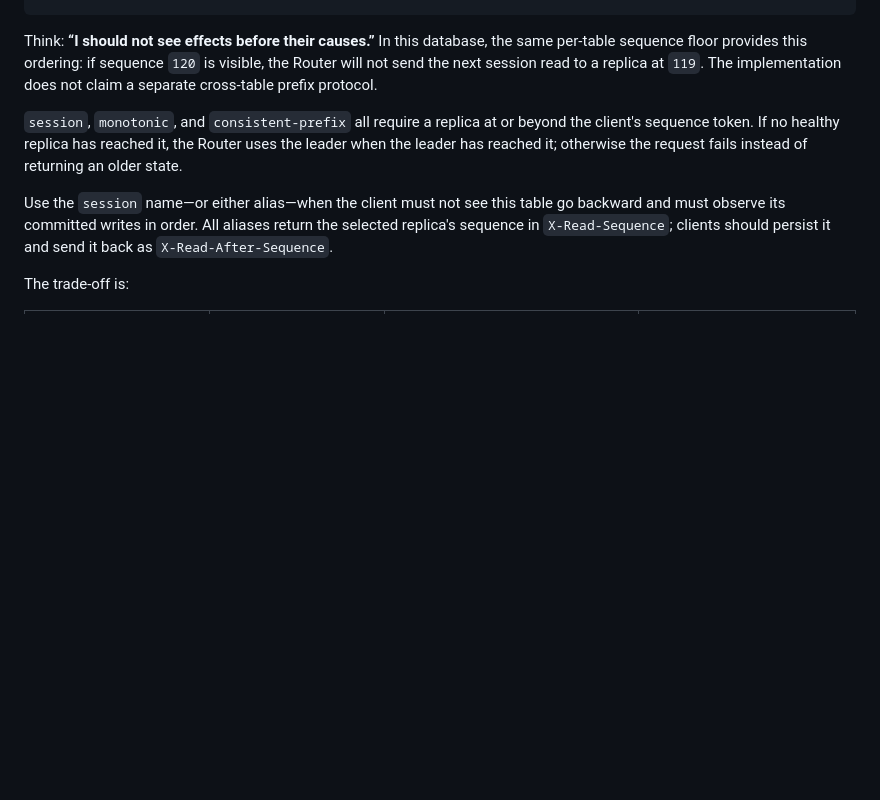
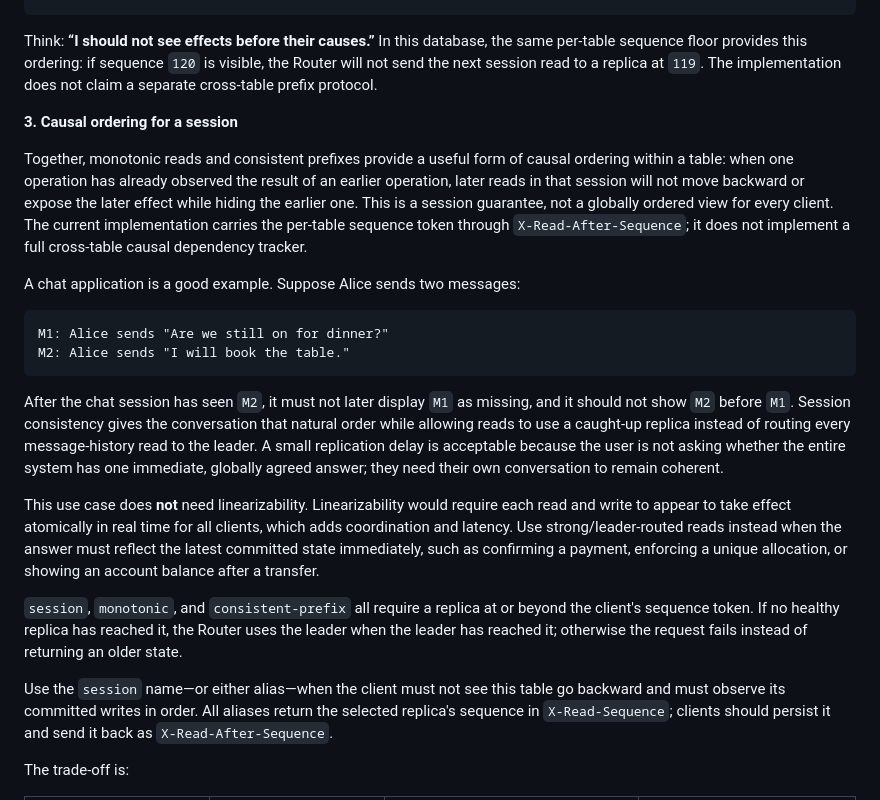
Before and after one commit to zakariamaaraki/Distributed-Write-Heavy-DB, a Markdown page: README.md, the part around one of its changes. Rendered like a GitHub page; blank space fills up the shorter version.

````diff
--- a/README.md
+++ b/README.md
@@ -390,6 +390,39 @@ Think: **“I should not see effects before their causes.”** In this database,
 the same per-table sequence floor provides this ordering: if sequence `120` is
 visible, the Router will not send the next session read to a replica at `119`.
 The implementation does not claim a separate cross-table prefix protocol.
+
+**3. Causal ordering for a session**
+
+Together, monotonic reads and consistent prefixes provide a useful form of
+causal ordering within a table: when one operation has already observed the
+result of an earlier operation, later reads in that session will not move
+backward or expose the later effect while hiding the earlier one. This is a
+session guarantee, not a globally ordered view for every client. The current
+implementation carries the per-table sequence token through
+`X-Read-After-Sequence`; it does not implement a full cross-table causal
+dependency tracker.
+
+A chat application is a good example. Suppose Alice sends two messages:
+
+```text
+M1: Alice sends "Are we still on for dinner?"
+M2: Alice sends "I will book the table."
+```
+
+After the chat session has seen `M2`, it must not later display `M1` as
+missing, and it should not show `M2` before `M1`. Session consistency gives the
+conversation that natural order while allowing reads to use a caught-up
+replica instead of routing every message-history read to the leader. A small
+replication delay is acceptable because the user is not asking whether the
+entire system has one immediate, globally agreed answer; they need their own
+conversation to remain coherent.
+
+This use case does **not** need linearizability. Linearizability would require
+each read and write to appear to take effect atomically in real time for all
+clients, which adds coordination and latency. Use strong/leader-routed reads
+instead when the answer must reflect the latest committed state immediately,
+such as confirming a payment, enforcing a unique allocation, or showing an
+account balance after a transfer.
 
 `session`, `monotonic`, and `consistent-prefix` all require a replica at or
 beyond the client's sequence token. If no healthy replica has reached it, the
````
Also changed, not shown: other parts of README.md (+64 -1 lines), design/table-leadership.md (+25 -0 lines).
